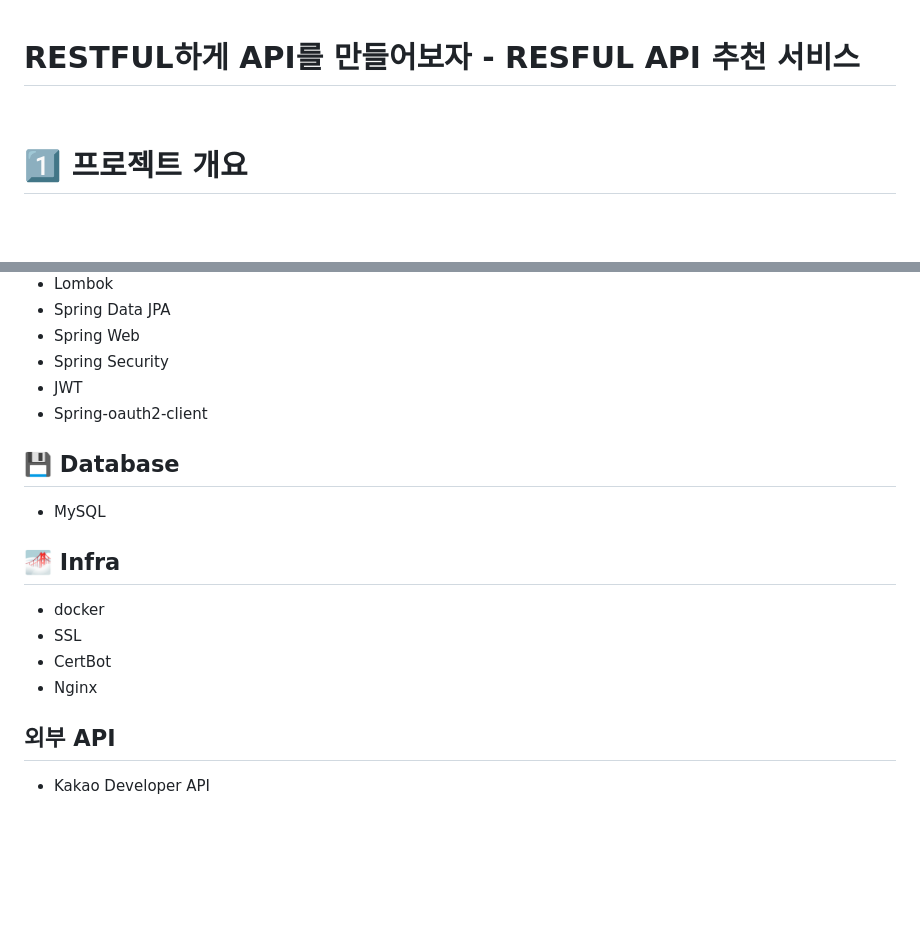
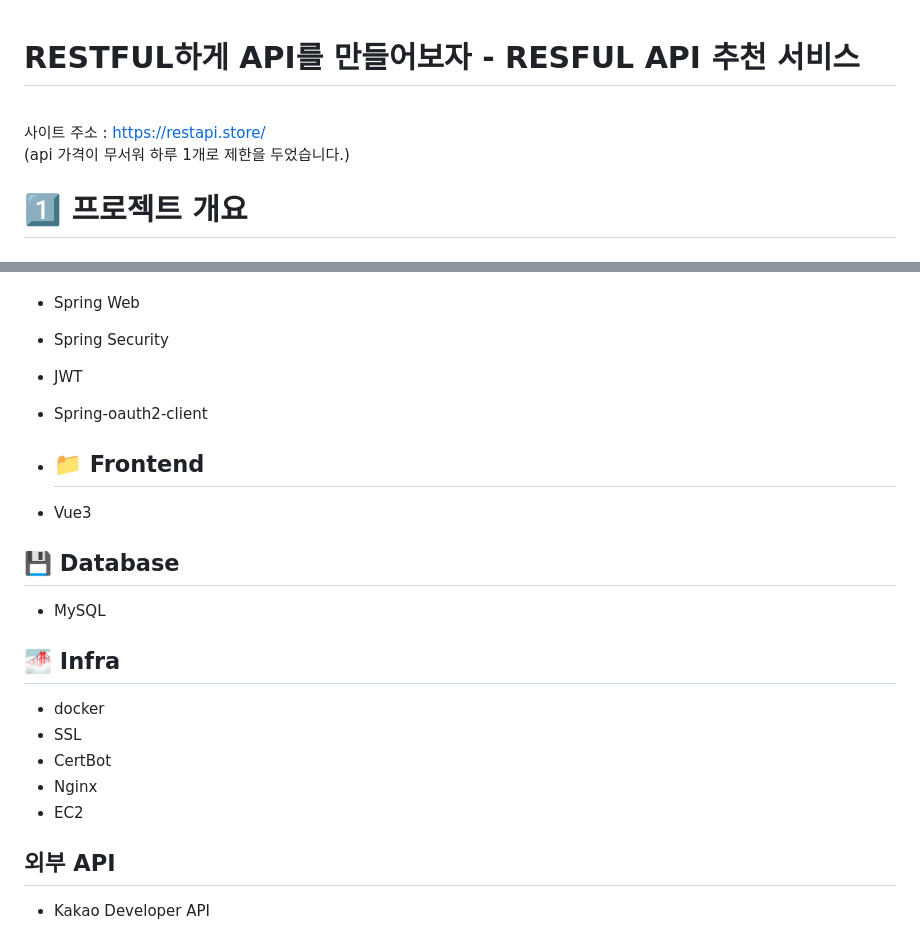
Before and after one commit to qkrrlgus114/restapi, a Markdown page: README.md, 2 parts joined by grey strips. Drawn GitHub-style; blank space fills up the shorter version.

```diff
--- a/README.md
+++ b/README.md
@@ -1,5 +1,9 @@
 # RESTFUL하게 API를 만들어보자 - RESFUL API 추천 서비스
 <br>
+
+사이트 주소 : https://restapi.store/
+<br>
+(api 가격이 무서워 하루 1개로 제한을 두었습니다.)
 
 # 1️⃣ **프로젝트 개요**
 
@@ -95,6 +98,10 @@
 - JWT
 - Spring-oauth2-client
 
+- ## 📁 Frontend
+
+- Vue3
+
 ## 💾 Database
 - MySQL
 
@@ -103,6 +110,7 @@
 - SSL
 - CertBot
 - Nginx
+- EC2
 
 ## 외부 API
 - Kakao Developer API
```
Also changed, not shown: other parts of README.md (+3 -3 lines).
